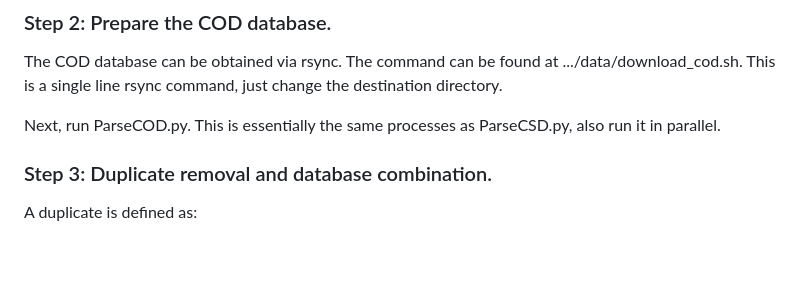
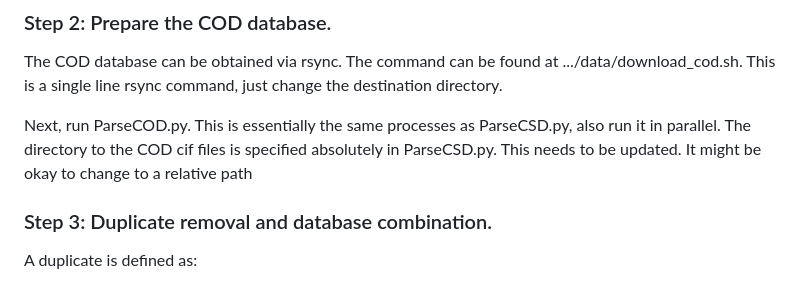
Before and after one commit to dwmoreau/MLI, a Markdown page: README.md, the part around the change. GitHub-like rendering; blank space fills up the shorter version.

```diff
--- a/README.md
+++ b/README.md
@@ -74,7 +74,7 @@ Entries that do not pass the QC check are stored in files data/failed_read_csd_r
 
 The COD database can be obtained via rsync. The command can be found at .../data/download_cod.sh. This is a single line rsync command, just change the destination directory.
 
-Next, run ParseCOD.py. This is essentially the same processes as ParseCSD.py, also run it in parallel.
+Next, run ParseCOD.py. This is essentially the same processes as ParseCSD.py, also run it in parallel. The directory to the COD cif files is specified absolutely in ParseCSD.py. This needs to be updated. It might be okay to change to a relative path
 
 ### Step 3: Duplicate removal and database combination.
 A duplicate is defined as:
```
